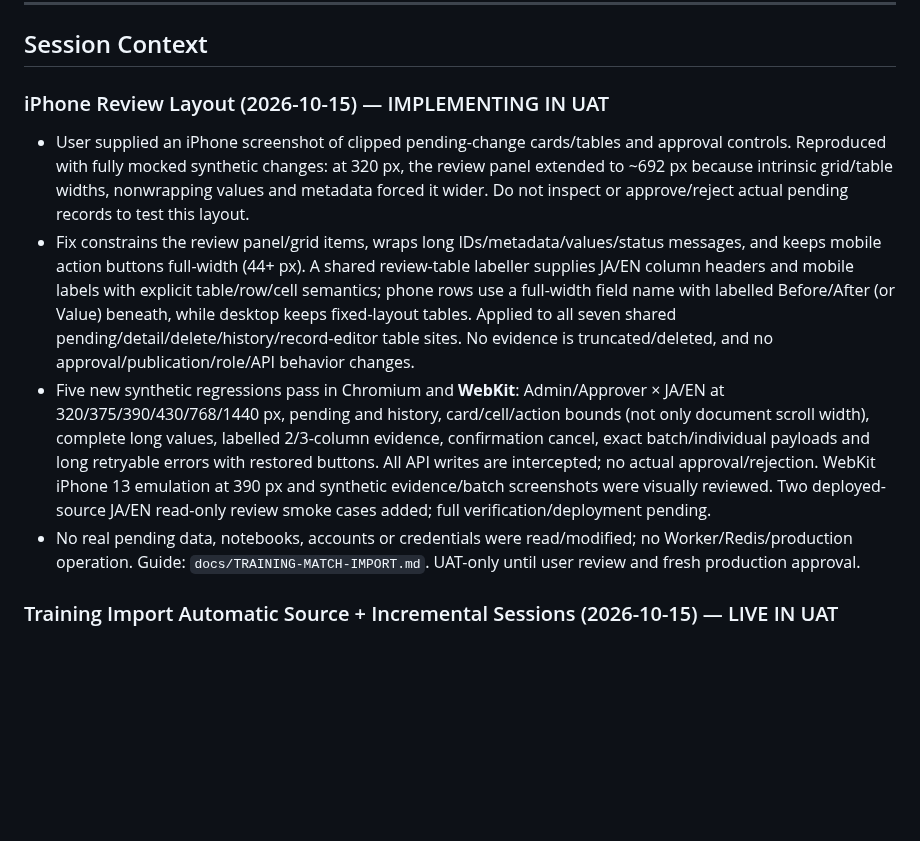
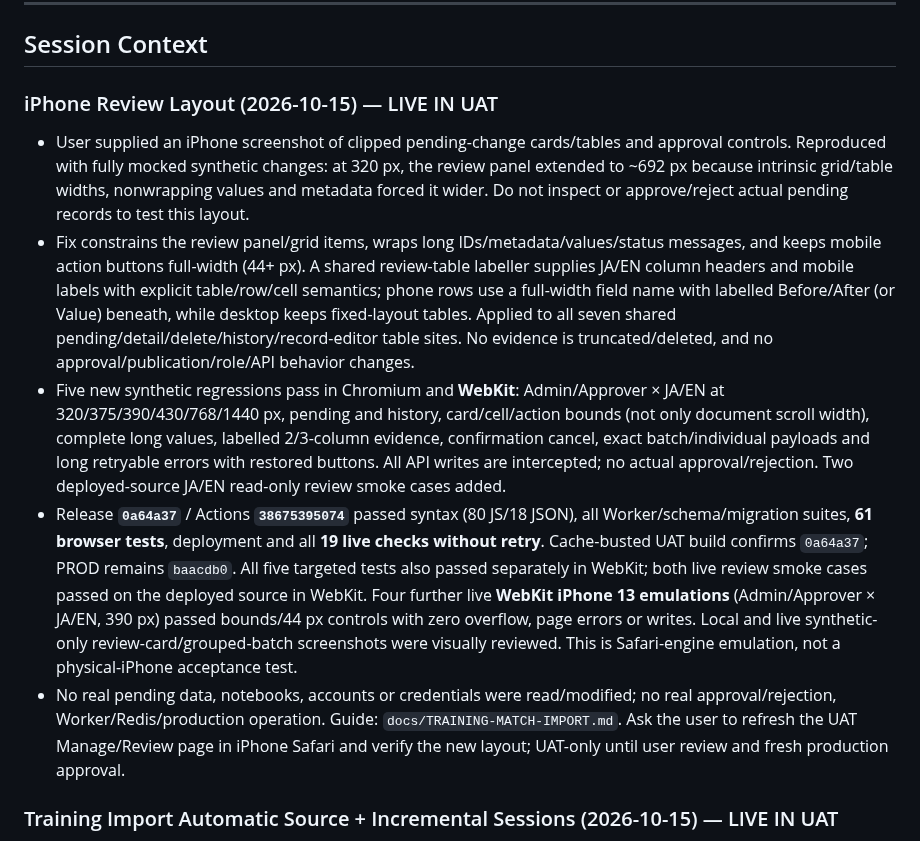
Before and after one commit to rickliky/table-tennis, a Markdown page: AGENTS.md, the part around the change. Rendered like a GitHub page; blank space fills up the shorter version.

Commit message:
Record verified iPhone review layout UAT release

```diff
--- a/AGENTS.md
+++ b/AGENTS.md
@@ -206,11 +206,12 @@ Values are also bilingual: `'女性 / Female'` → `['Female','女性']`, etc.
 
 ## Session Context
 
-### iPhone Review Layout (2026-10-15) — IMPLEMENTING IN UAT
+### iPhone Review Layout (2026-10-15) — LIVE IN UAT
 - User supplied an iPhone screenshot of clipped pending-change cards/tables and approval controls. Reproduced with fully mocked synthetic changes: at 320 px, the review panel extended to ~692 px because intrinsic grid/table widths, nonwrapping values and metadata forced it wider. Do not inspect or approve/reject actual pending records to test this layout.
 - Fix constrains the review panel/grid items, wraps long IDs/metadata/values/status messages, and keeps mobile action buttons full-width (44+ px). A shared review-table labeller supplies JA/EN column headers and mobile labels with explicit table/row/cell semantics; phone rows use a full-width field name with labelled Before/After (or Value) beneath, while desktop keeps fixed-layout tables. Applied to all seven shared pending/detail/delete/history/record-editor table sites. No evidence is truncated/deleted, and no approval/publication/role/API behavior changes.
-- Five new synthetic regressions pass in Chromium and **WebKit**: Admin/Approver × JA/EN at 320/375/390/430/768/1440 px, pending and history, card/cell/action bounds (not only document scroll width), complete long values, labelled 2/3-column evidence, confirmation cancel, exact batch/individual payloads and long retryable errors with restored buttons. All API writes are intercepted; no actual approval/rejection. WebKit iPhone 13 emulation at 390 px and synthetic evidence/batch screenshots were visually reviewed. Two deployed-source JA/EN read-only review smoke cases added; full verification/deployment pending.
-- No real pending data, notebooks, accounts or credentials were read/modified; no Worker/Redis/production operation. Guide: `docs/TRAINING-MATCH-IMPORT.md`. UAT-only until user review and fresh production approval.
+- Five new synthetic regressions pass in Chromium and **WebKit**: Admin/Approver × JA/EN at 320/375/390/430/768/1440 px, pending and history, card/cell/action bounds (not only document scroll width), complete long values, labelled 2/3-column evidence, confirmation cancel, exact batch/individual payloads and long retryable errors with restored buttons. All API writes are intercepted; no actual approval/rejection. Two deployed-source JA/EN read-only review smoke cases added.
+- Release **`0a64a37`** / Actions **`38675395074`** passed syntax (80 JS/18 JSON), all Worker/schema/migration suites, **61 browser tests**, deployment and all **19 live checks without retry**. Cache-busted UAT build confirms `0a64a37`; PROD remains `baacdb0`. All five targeted tests also passed separately in WebKit; both live review smoke cases passed on the deployed source in WebKit. Four further live **WebKit iPhone 13 emulations** (Admin/Approver × JA/EN, 390 px) passed bounds/44 px controls with zero overflow, page errors or writes. Local and live synthetic-only review-card/grouped-batch screenshots were visually reviewed. This is Safari-engine emulation, not a physical-iPhone acceptance test.
+- No real pending data, notebooks, accounts or credentials were read/modified; no real approval/rejection, Worker/Redis/production operation. Guide: `docs/TRAINING-MATCH-IMPORT.md`. Ask the user to refresh the UAT Manage/Review page in iPhone Safari and verify the new layout; UAT-only until user review and fresh production approval.
 
 ### Training Import Automatic Source + Incremental Sessions (2026-10-15) — LIVE IN UAT
 - User approved auto-filling Source name and asked whether later batches of matches for the same session reuse its Session ID. Source now defaults to the literal editable `Training matches YYYY-MM-DD` based on the selected date (same saved label in JA/EN); follows valid date changes until manually customized, preserves custom labels, and regenerates an empty label on date change. Uploads retain filename provenance by replacing only the generated/empty source. Required-field, fresh-preview, duplicate, hash and approval safeguards remain unchanged; no Worker runtime change.
```
Also changed, not shown: docs/TRAINING-MATCH-IMPORT.md (+7 -0 lines).
